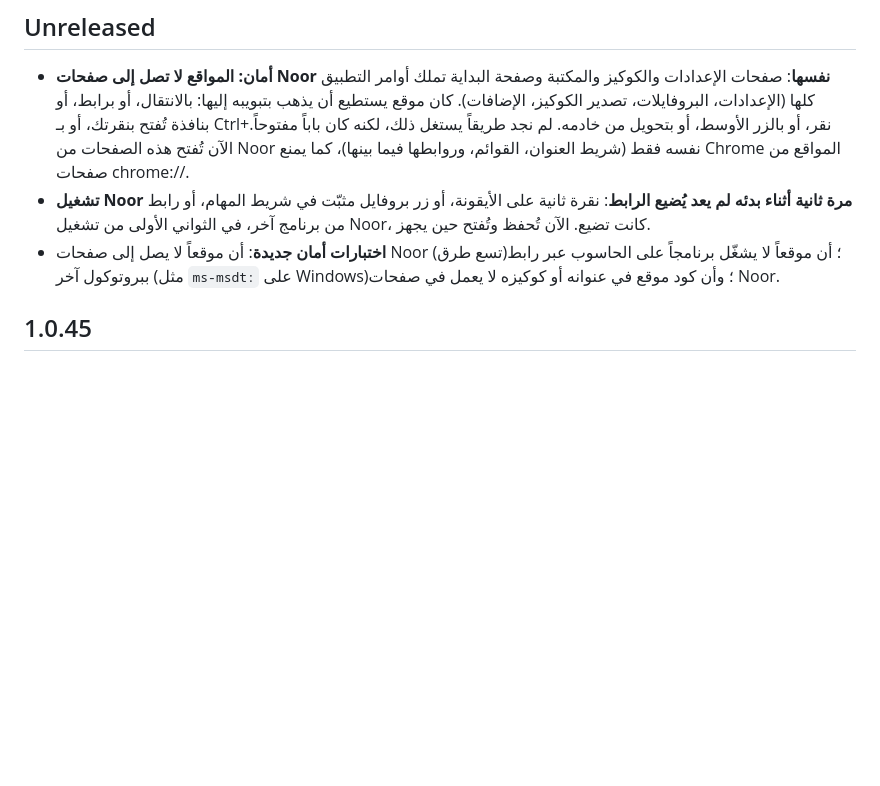
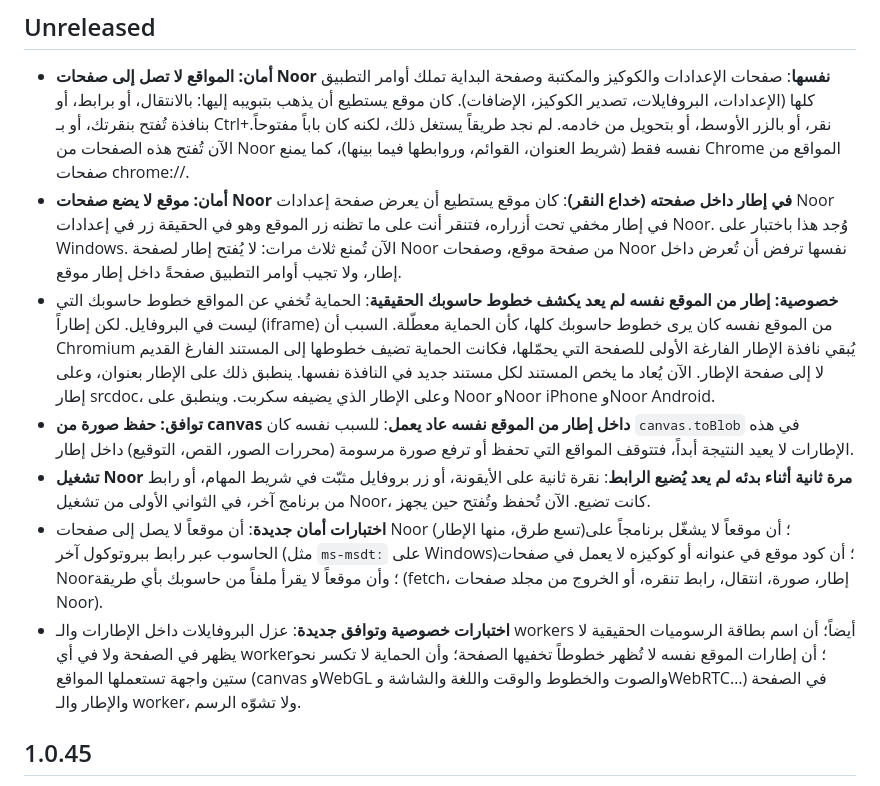
Before and after one commit to kamaltv1010-boop/noor-windows, a Markdown page: CHANGELOG.md, the part around the change. GitHub-like rendering; blank space fills up the shorter version.

Commit message:
التوثيق: قسم Unreleased (خداع النقر بالإطار، خطوط الإطارات، toBlob، الاختبارات الجديدة)
Co-Authored-By: Claude Opus 5.5 <noreply@anthropic.com>
Claude-Session: https://claude.ai/code/session_01EeVJ8PRvKxZidN9RHDbfhb

```diff
--- a/CHANGELOG.md
+++ b/CHANGELOG.md
@@ -11,12 +11,34 @@ Noor iPhone and Noor Android for Windows (installer and portable `.exe`).
   تُفتح بنقرتك، أو بـ Ctrl+نقر، أو بالزر الأوسط، أو بتحويل من خادمه. لم نجد طريقاً
   يستغل ذلك، لكنه كان باباً مفتوحاً. الآن تُفتح هذه الصفحات من Noor نفسه فقط (شريط
   العنوان، القوائم، وروابطها فيما بينها)، كما يمنع Chrome المواقع من صفحات chrome://.
+- **أمان: موقع لا يضع صفحات Noor في إطار داخل صفحته (خداع النقر)**: كان موقع يستطيع
+  أن يعرض صفحة إعدادات Noor في إطار مخفي تحت أزراره، فتنقر أنت على ما تظنه زر الموقع
+  وهو في الحقيقة زر في إعدادات Noor. وُجد هذا باختبار على Windows. الآن تُمنع ثلاث
+  مرات: لا يُفتح إطار لصفحة Noor من صفحة موقع، وصفحات Noor نفسها ترفض أن تُعرض داخل
+  إطار، ولا تجيب أوامر التطبيق صفحةً داخل إطار موقع.
+- **خصوصية: إطار من الموقع نفسه لم يعد يكشف خطوط حاسوبك الحقيقية**: الحماية تُخفي عن
+  المواقع خطوط حاسوبك التي ليست في البروفايل. لكن إطاراً (iframe) من الموقع نفسه
+  كان يرى خطوط حاسوبك كلها، كأن الحماية معطّلة. السبب أن Chromium يُبقي نافذة الإطار
+  الفارغة الأولى للصفحة التي يحمّلها، فكانت الحماية تضيف خطوطها إلى المستند الفارغ
+  القديم لا إلى صفحة الإطار. الآن يُعاد ما يخص المستند لكل مستند جديد في النافذة نفسها.
+  ينطبق ذلك على الإطار بعنوان، وعلى إطار srcdoc، وعلى الإطار الذي يضيفه سكربت. وينطبق
+  على Noor وNoor iPhone وNoor Android.
+- **توافق: حفظ صورة من canvas داخل إطار من الموقع نفسه عاد يعمل**: للسبب نفسه كان
+  `canvas.toBlob` في هذه الإطارات لا يعيد النتيجة أبداً، فتتوقف المواقع التي تحفظ أو
+  ترفع صورة مرسومة (محررات الصور، القص، التوقيع) داخل إطار.
 - **تشغيل Noor مرة ثانية أثناء بدئه لم يعد يُضيع الرابط**: نقرة ثانية على الأيقونة،
   أو زر بروفايل مثبّت في شريط المهام، أو رابط من برنامج آخر، في الثواني الأولى من
   تشغيل Noor، كانت تضيع. الآن تُحفظ وتُفتح حين يجهز.
-- **اختبارات أمان جديدة**: أن موقعاً لا يصل إلى صفحات Noor (تسع طرق)؛ أن موقعاً لا
-  يشغّل برنامجاً على الحاسوب عبر رابط ببروتوكول آخر (مثل `ms-msdt:` على Windows)؛
-  وأن كود موقع في عنوانه أو كوكيزه لا يعمل في صفحات Noor.
+- **اختبارات أمان جديدة**: أن موقعاً لا يصل إلى صفحات Noor (تسع طرق، منها الإطار)؛
+  أن موقعاً لا يشغّل برنامجاً على الحاسوب عبر رابط ببروتوكول آخر (مثل `ms-msdt:` على
+  Windows)؛ أن كود موقع في عنوانه أو كوكيزه لا يعمل في صفحات Noor؛ وأن موقعاً لا يقرأ
+  ملفاً من حاسوبك بأي طريقة (fetch، إطار، صورة، انتقال، رابط تنقره، أو الخروج من مجلد
+  صفحات Noor).
+- **اختبارات خصوصية وتوافق جديدة**: عزل البروفايلات داخل الإطارات والـ workers أيضاً؛
+  أن اسم بطاقة الرسوميات الحقيقية لا يظهر في الصفحة ولا في أي worker؛ أن إطارات
+  الموقع نفسه لا تُظهر خطوطاً تخفيها الصفحة؛ وأن الحماية لا تكسر نحو ستين واجهة تستعملها
+  المواقع (canvas وWebGL والصوت والخطوط والوقت واللغة والشاشة وWebRTC…) في الصفحة
+  والإطار والـ worker، ولا تشوّه الرسم.
 
 ## 1.0.45
 
```
